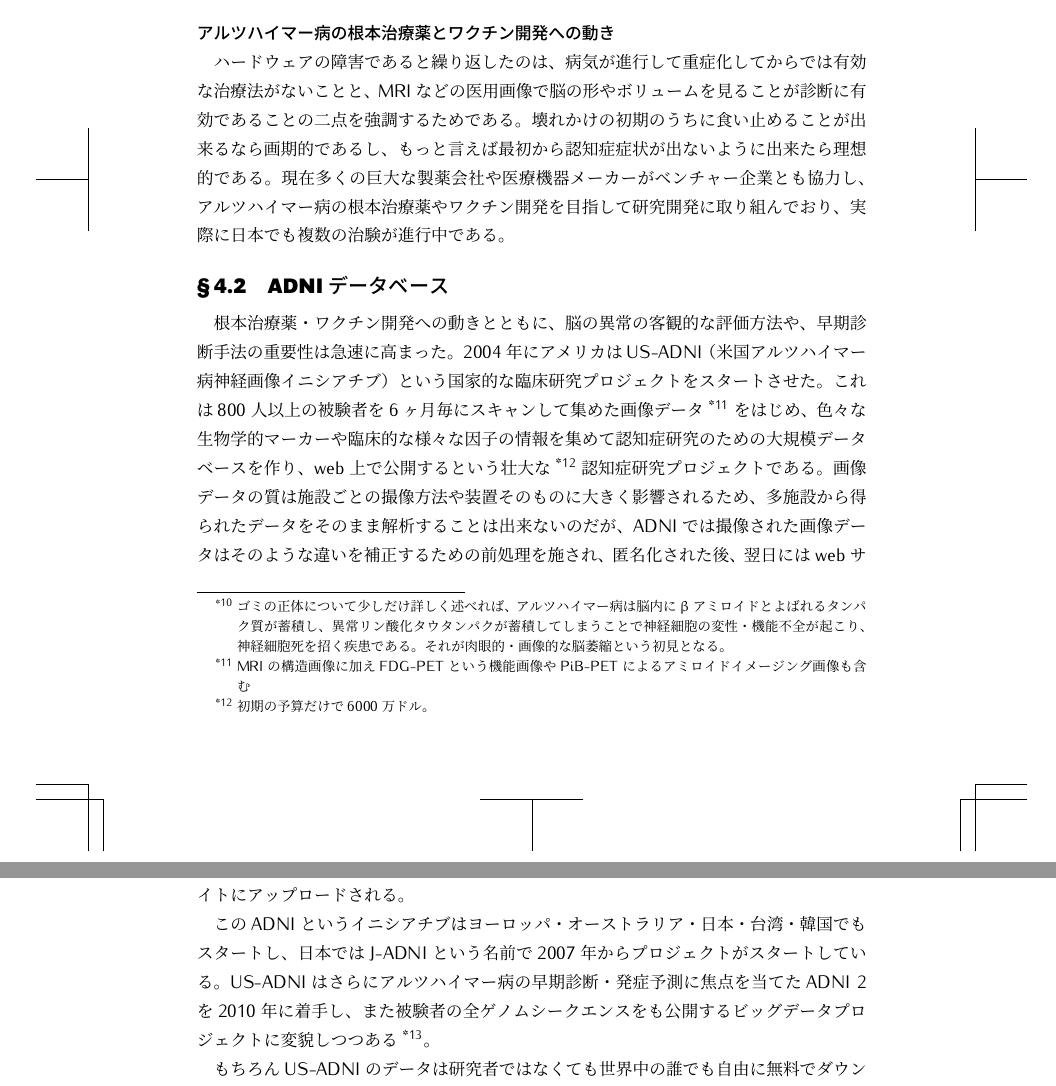
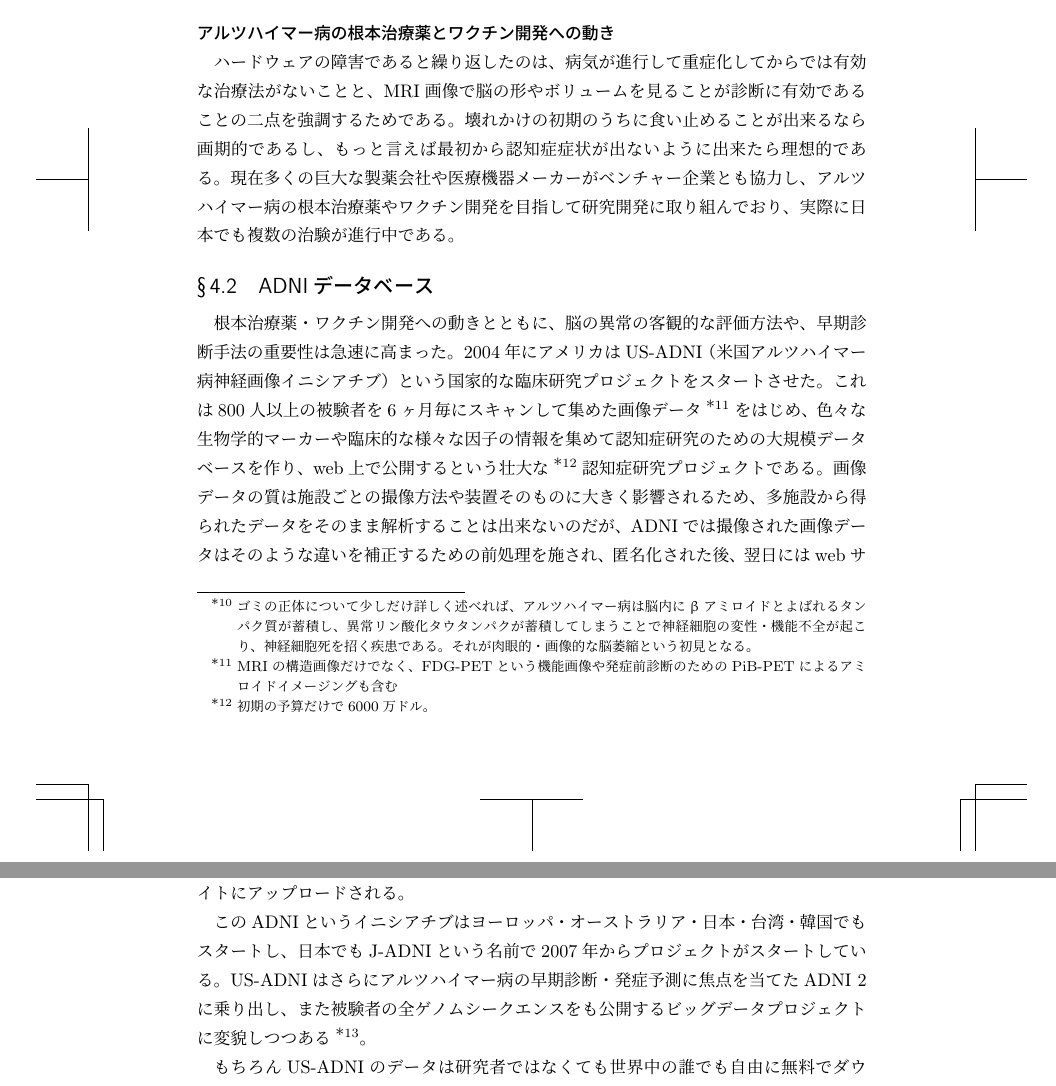
Before and after one commit to hayamiz/dbtimes-vol02, a LaTeX book (book.tex, which reads momoko-01.tex): two parts of pages 26 and 27 of 36, joined at a grey line, cut so that both start at the same text. Compiled offline with pLaTeX and dvipdfmx.

Commit message:
fix font

```diff
--- a/book.tex
+++ b/book.tex
@@ -16,8 +16,6 @@
 \usepackage{url}
 
 % \usepackage[default]{cantarell}
-\usepackage{iwona}
-\renewcommand*\sfdefault{ugq}
 \usepackage[T1]{fontenc}
 
 \usepackage{euler}
--- a/momoko-01.tex
+++ b/momoko-01.tex
@@ -141,17 +141,17 @@ Friedmanは汎用データマイニングツールが提供する主要な手法
 認知「機能」の障害と聞くとソフトウェアの障害のように思うかもしれないが、アルツハイマー病は正常な脳の「構造」が壊れることにより機能に支障が出る病気で、ハードウェアの著しい劣化による脳の故障と考えるべきものである。具体的には正常な人でも加齢で蓄積するゴミのようなもの\footnote{ゴミの正体について少しだけ詳しく述べれば、アルツハイマー病は脳内に$\beta$アミロイドとよばれるタンパク質が蓄積し、異常リン酸化タウタンパクが蓄積してしまうことで神経細胞の変性・機能不全が起こり、神経細胞死を招く疾患である。それが肉眼的・画像的な脳萎縮という初見となる。}が異常に脳に溜まってしまうために神経細胞がどんどん死んでしまい、脳のボリュームが目に見えて減ってしまうのである。
 
 \subsubsection{アルツハイマー病の根本治療薬とワクチン開発への動き}
-ハードウェアの障害であると繰り返したのは、病気が進行して重症化してからでは有効な治療法がないことと、MRIなどの医用画像で脳の形やボリュームを見ることが診断に有効であることの二点を強調するためである。
+ハードウェアの障害であると繰り返したのは、病気が進行して重症化してからでは有効な治療法がないことと、MRI画像で脳の形やボリュームを見ることが診断に有効であることの二点を強調するためである。
 壊れかけの初期のうちに食い止めることが出来るなら画期的であるし、もっと言えば最初から認知症症状が出ないように出来たら理想的である。現在多くの巨大な製薬会社や医療機器メーカーがベンチャー企業とも協力し、アルツハイマー病の根本治療薬やワクチン開発を目指して研究開発に取り組んでおり、実際に日本でも複数の治験が進行中である。
 
 \subsection{ADNIデータベース}
 根本治療薬・ワクチン開発への動きとともに、脳の異常の客観的な評価方法や、早期診断手法の重要性は急速に高まった。
 2004年にアメリカはUS-ADNI（米国アルツハイマー病神経画像イニシアチブ）という国家的な臨床研究プロジェクトをスタートさせた。これは800人以上の被験者を6ヶ月毎にスキャンして集めた画像データ\footnote{
-MRIの構造画像に加えFDG-PETという機能画像やPiB-PETによるアミロイドイメージング画像も含む}をはじめ、色々な生物学的マーカーや臨床的な様々な因子の情報を集めて認知症研究のための大規模データベースを作り、web上で公開するという壮大な\footnote{初期の予算だけで6000万ドル。}認知症研究プロジェクトである。画像データの質は施設ごとの撮像方法や装置そのものに大きく影響されるため、多施設から得られたデータをそのまま解析することは出来ないのだが、ADNIでは
+MRIの構造画像だけでなく、FDG-PETという機能画像や発症前診断のためのPiB-PETによるアミロイドイメージングも含む}をはじめ、色々な生物学的マーカーや臨床的な様々な因子の情報を集めて認知症研究のための大規模データベースを作り、web上で公開するという壮大な\footnote{初期の予算だけで6000万ドル。}認知症研究プロジェクトである。画像データの質は施設ごとの撮像方法や装置そのものに大きく影響されるため、多施設から得られたデータをそのまま解析することは出来ないのだが、ADNIでは
 撮像された画像データはそのような違いを補正するための前処理を施され、匿名化された後、翌日にはwebサイトにアップロードされる。
 
-このADNIというイニシアチブはヨーロッパ・オーストラリア・日本・台湾・韓国でもスタートし、日本ではJ-ADNIという名前で2007年からプロジェクトがスタートしている。
-US-ADNIはさらにアルツハイマー病の早期診断・発症予測に焦点を当てたADNI 2を2010年に着手し、また被験者の全ゲノムシークエンスをも公開するビッグデータプロジェクトに変貌しつつある\footnote{もし800人の被験者の全ゲノム配列が得られたらデータベースに追加されるデータのサイズは少なくとも165テラバイトになる。}。
+このADNIというイニシアチブはヨーロッパ・オーストラリア・日本・台湾・韓国でもスタートし、日本でもJ-ADNIという名前で2007年からプロジェクトがスタートしている。
+US-ADNIはさらにアルツハイマー病の早期診断・発症予測に焦点を当てたADNI 2に乗り出し、また被験者の全ゲノムシークエンスをも公開するビッグデータプロジェクトに変貌しつつある\footnote{もし800人の被験者の全ゲノム配列が得られたらデータベースに追加されるデータのサイズは少なくとも165テラバイトになる。}。
 
 もちろんUS-ADNIのデータは研究者ではなくても世界中の誰でも自由に無料でダウンロードすることができる。研究者たちはこのデータをいかなる形で学術利用しても良く、実際に多くの論文が既に発表されている。
 
```
Also changed, not shown: book.tex (2 more changed lines).
